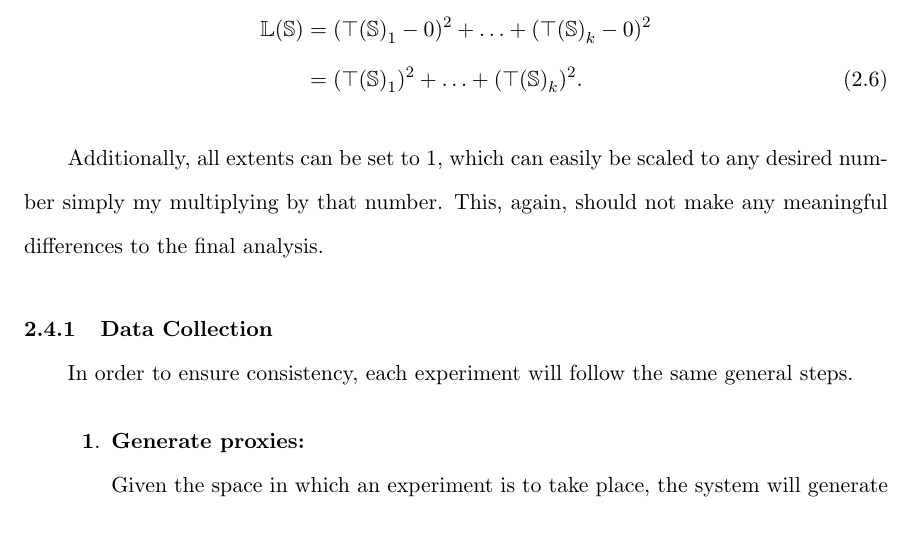
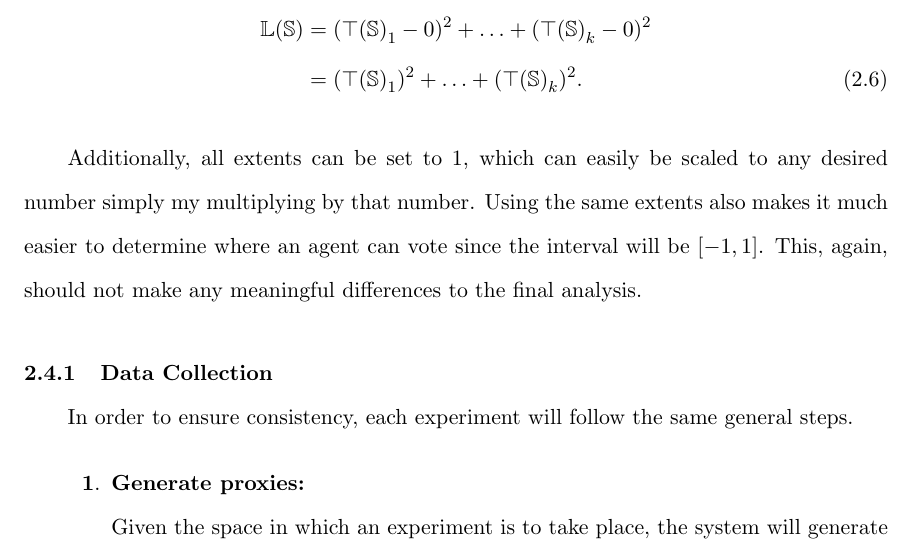
Before and after one commit to TheMikeste1/Proxy-Voting-Coordination-Mechanisms, a LaTeX thesis (thesis.tex, which reads content/chapter2-experimental-design.tex): part of page 23 of 29, cut so that both start at the same text. Compiled offline with pdfLaTeX.

Commit message:
More about extents

```diff
--- a/content/chapter2-experimental-design.tex
+++ b/content/chapter2-experimental-design.tex
@@ -427,6 +427,8 @@ differences, as well as making it trivial to calculate loss by changing the
 
 Additionally, all extents can be set to 1, which can easily be scaled to any
 desired number simply my multiplying by that number.
+Using the same extents also makes it much easier to determine where an agent
+can vote since the interval will be $[-1, 1]$.
 This, again, should not make any meaningful differences to the final analysis.
 
 \subsection{Data Collection}\label{subsec:data-collection}
```
